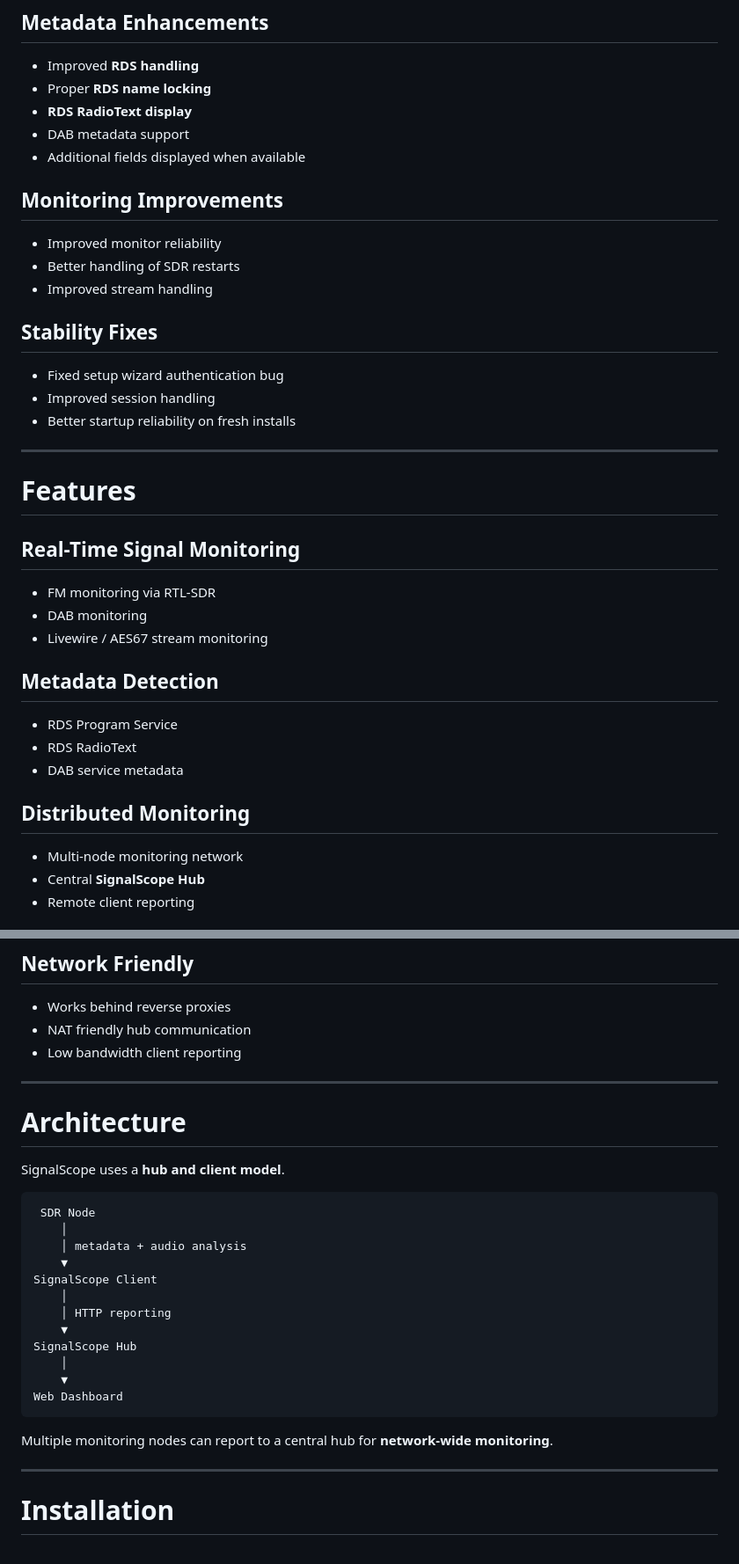
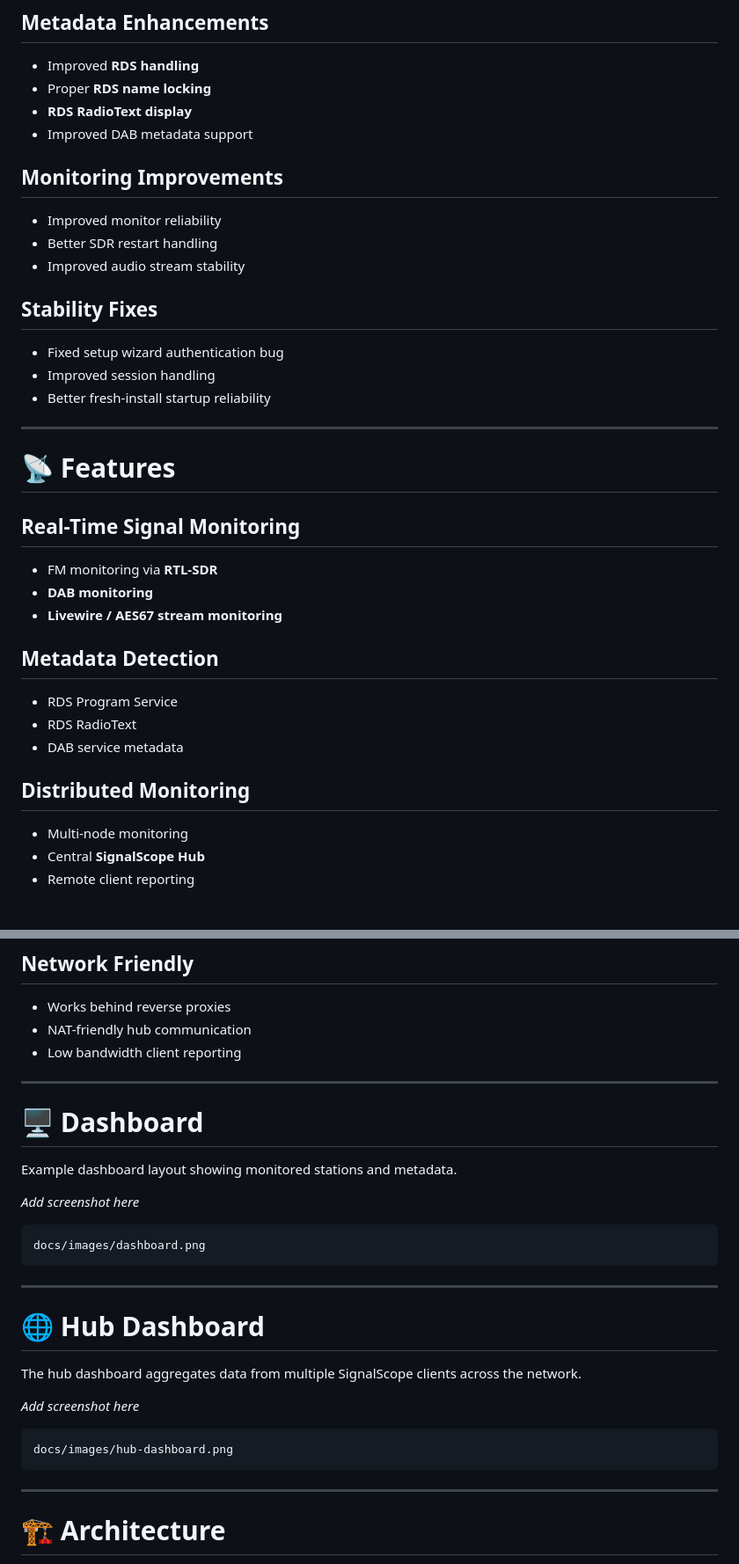
Before and after one commit to itconor/SignalScope, a Markdown page: README.md, 2 parts joined by grey strips. Shown at 88% size. Drawn GitHub-style.

````diff
--- a/README.md
+++ b/README.md
@@ -29,27 +82,26 @@ Version **2.6** focuses on usability improvements, hub monitoring enhancements,
 - Improved **RDS handling**
 - Proper **RDS name locking**
 - **RDS RadioText display**
-- DAB metadata support
-- Additional fields displayed when available
+- Improved DAB metadata support
 
 ## Monitoring Improvements
 - Improved monitor reliability
-- Better handling of SDR restarts
-- Improved stream handling
+- Better SDR restart handling
+- Improved audio stream stability
 
 ## Stability Fixes
 - Fixed setup wizard authentication bug
 - Improved session handling
-- Better startup reliability on fresh installs
+- Better fresh-install startup reliability
 
 ---
 
-# Features
+# 📡 Features
 
 ## Real-Time Signal Monitoring
-- FM monitoring via RTL-SDR
-- DAB monitoring
-- Livewire / AES67 stream monitoring
+- FM monitoring via **RTL-SDR**
+- **DAB monitoring**
+- **Livewire / AES67 stream monitoring**
 
 ## Metadata Detection
 - RDS Program Service
@@ -57,7 +109,7 @@ Version **2.6** focuses on usability improvements, hub monitoring enhancements,
 - DAB service metadata
 
 ## Distributed Monitoring
-- Multi-node monitoring network
+- Multi-node monitoring
 - Central **SignalScope Hub**
 - Remote client reporting
 
@@ -69,32 +121,34 @@ Version **2.6** focuses on usability improvements, hub monitoring enhancements,
 
 ## Network Friendly
 - Works behind reverse proxies
-- NAT friendly hub communication
+- NAT-friendly hub communication
 - Low bandwidth client reporting
 
 ---
 
-# Architecture
+# 🖥 Dashboard
 
-SignalScope uses a **hub and client model**.
+Example dashboard layout showing monitored stations and metadata.
 
+_Add screenshot here_
+
+```text
+docs/images/dashboard.png
 ```
- SDR Node
-    │
-    │ metadata + audio analysis
-    ▼
-SignalScope Client
-    │
-    │ HTTP reporting
-    ▼
-SignalScope Hub
-    │
-    ▼
-Web Dashboard
-```
-
-Multiple monitoring nodes can report to a central hub for **network-wide monitoring**.
 
 ---
 
-# Installation
+# 🌐 Hub Dashboard
+
+The hub dashboard aggregates data from multiple SignalScope clients across the network.
+
+_Add screenshot here_
+
+```text
+docs/images/hub-dashboard.png
+```
+
+---
+
+# 🏗 Architecture
+
````
Also changed, not shown: other parts of README.md (+120 -48 lines).
